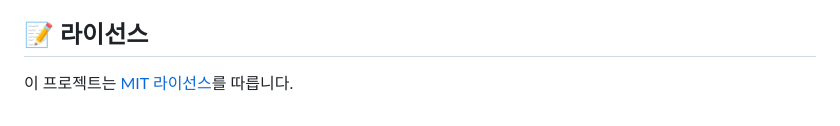
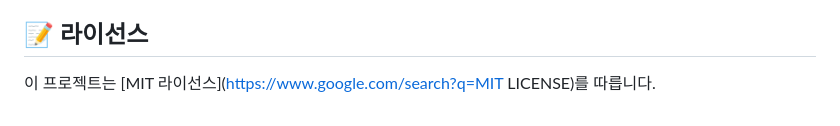
Before and after one commit to buskingsue/smart_farm_game, a Markdown page: README.md, the part around the change. Drawn GitHub-style.

```diff
--- a/README.md
+++ b/README.md
@@ -50,4 +50,4 @@ smart-farm-game/
 
 ## 📝 라이선스
 
-이 프로젝트는 [MIT 라이선스](https://www.google.com/search?q=LICENSE)를 따릅니다.
+이 프로젝트는 [MIT 라이선스](https://www.google.com/search?q=MIT LICENSE)를 따릅니다.
```
